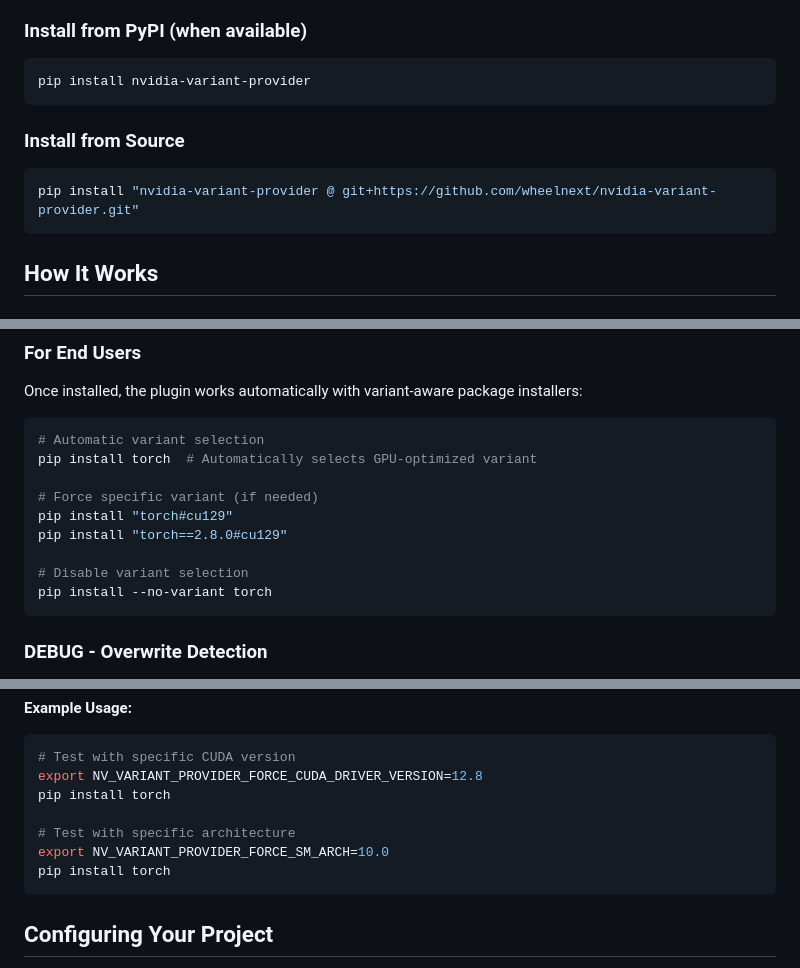
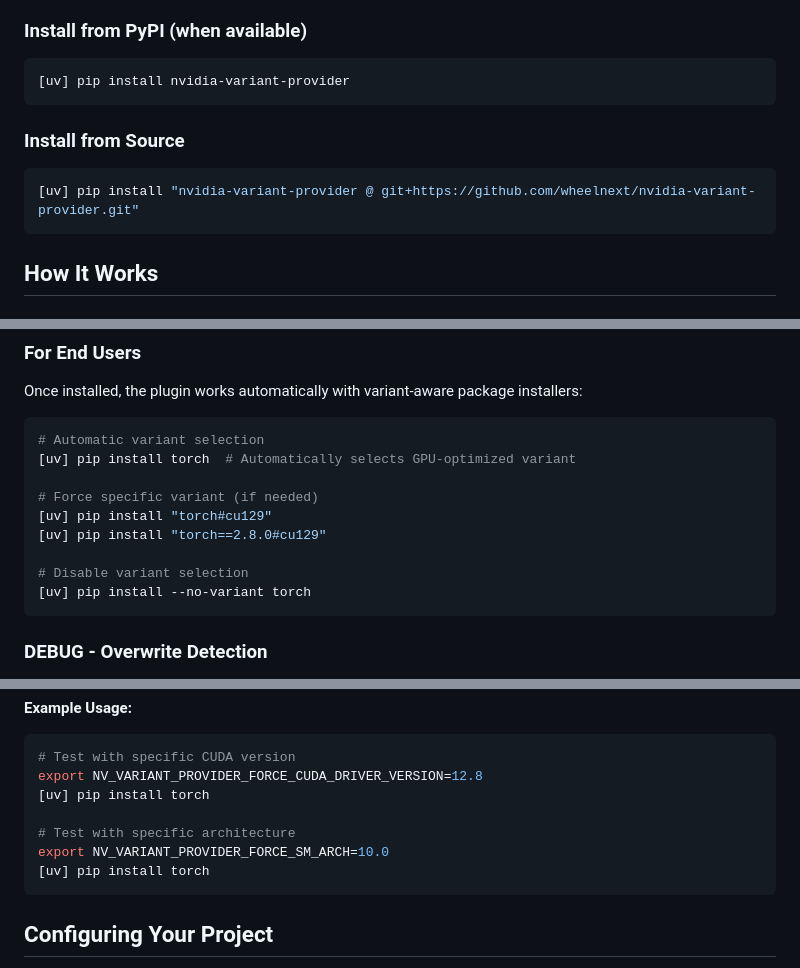
Before and after one commit to wheelnext/nvidia-variant-provider, a Markdown page: README.md, 3 parts joined by grey strips. GitHub-like rendering.

````diff
--- a/README.md
+++ b/README.md
@@ -74,13 +74,13 @@ This package is automatically installed when necessary, it is **not necessary**
 ### Install from PyPI (when available)
 
 ```bash
-pip install nvidia-variant-provider
+[uv] pip install nvidia-variant-provider
 ```
 
 ### Install from Source
 
 ```bash
-pip install "nvidia-variant-provider @ git+https://github.com/wheelnext/nvidia-variant-provider.git"
+[uv] pip install "nvidia-variant-provider @ git+https://github.com/wheelnext/nvidia-variant-provider.git"
 ```
 
 ## How It Works
@@ -113,14 +113,14 @@ Once installed, the plugin works automatically with variant-aware package instal
 
 ```bash
 # Automatic variant selection
-pip install torch  # Automatically selects GPU-optimized variant
+[uv] pip install torch  # Automatically selects GPU-optimized variant
 
 # Force specific variant (if needed)
-pip install "torch#cu129"
-pip install "torch==2.8.0#cu129"
+[uv] pip install "torch#cu129"
+[uv] pip install "torch==2.8.0#cu129"
 
 # Disable variant selection
-pip install --no-variant torch
+[uv] pip install --no-variant torch
 ```
 
 ### DEBUG - Overwrite Detection
@@ -141,11 +141,11 @@ export NV_VARIANT_PROVIDER_FORCE_SM_ARCH = "9.0"               # replace with th
 ```bash
 # Test with specific CUDA version
 export NV_VARIANT_PROVIDER_FORCE_CUDA_DRIVER_VERSION=12.8
-pip install torch
+[uv] pip install torch
 
 # Test with specific architecture
 export NV_VARIANT_PROVIDER_FORCE_SM_ARCH=10.0
-pip install torch
+[uv] pip install torch
 ```
 
 ## Configuring Your Project
````
Also changed, not shown: other parts of README.md (+1 -1 lines).
